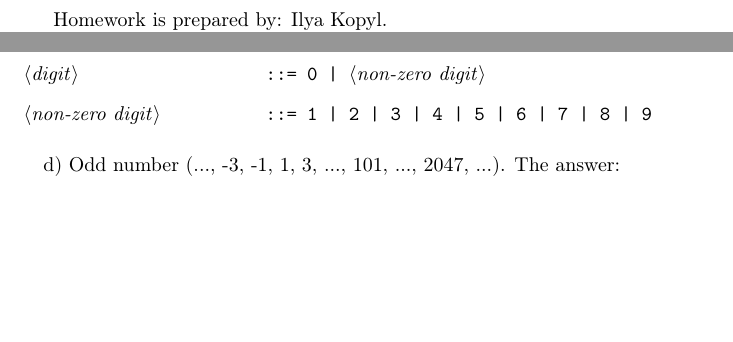
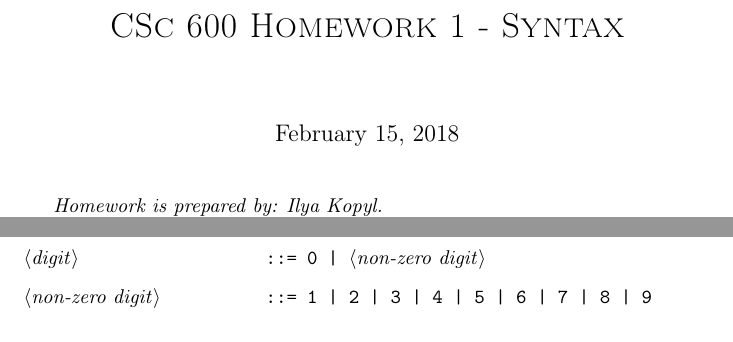
Before and after one commit to ikopyl/Programming-Languages-Spring-2018, a LaTeX problem sheet (latex-templates/01_syntax_templates/HW1.tex): two parts of page 2 of 5, joined at a grey line, cut at the place of the change, the shorter picture padded with empty space. Compiled offline with pdfLaTeX.

Commit message:
Minor changes

```diff
--- a/latex-templates/01_syntax_templates/HW1.tex
+++ b/latex-templates/01_syntax_templates/HW1.tex
@@ -31,13 +31,14 @@
 				\Large\textbf{Homework 1 - Syntax}\\
 
 				\Large\textit{prepared by Ilya Kopyl}
+
 		\end{center}
 		\vspace*{\stretch{2.0}}
 	\end{titlepage}
 
 
-%	\title{\textsc{CSc 600 Homework 1 - Syntax}}
-%	\maketitle
+	\title{\textsc{CSc 600 Homework 1 - Syntax}}
+	\maketitle
 
-		Homework is prepared by: Ilya Kopyl.
+		\textit{Homework is prepared by: Ilya Kopyl.}
 
```
Also changed, not shown: latex-templates/01_syntax_templates/HW1.pdf, latex-templates/01_syntax_templates/HW1.tex (4 more changed lines).
